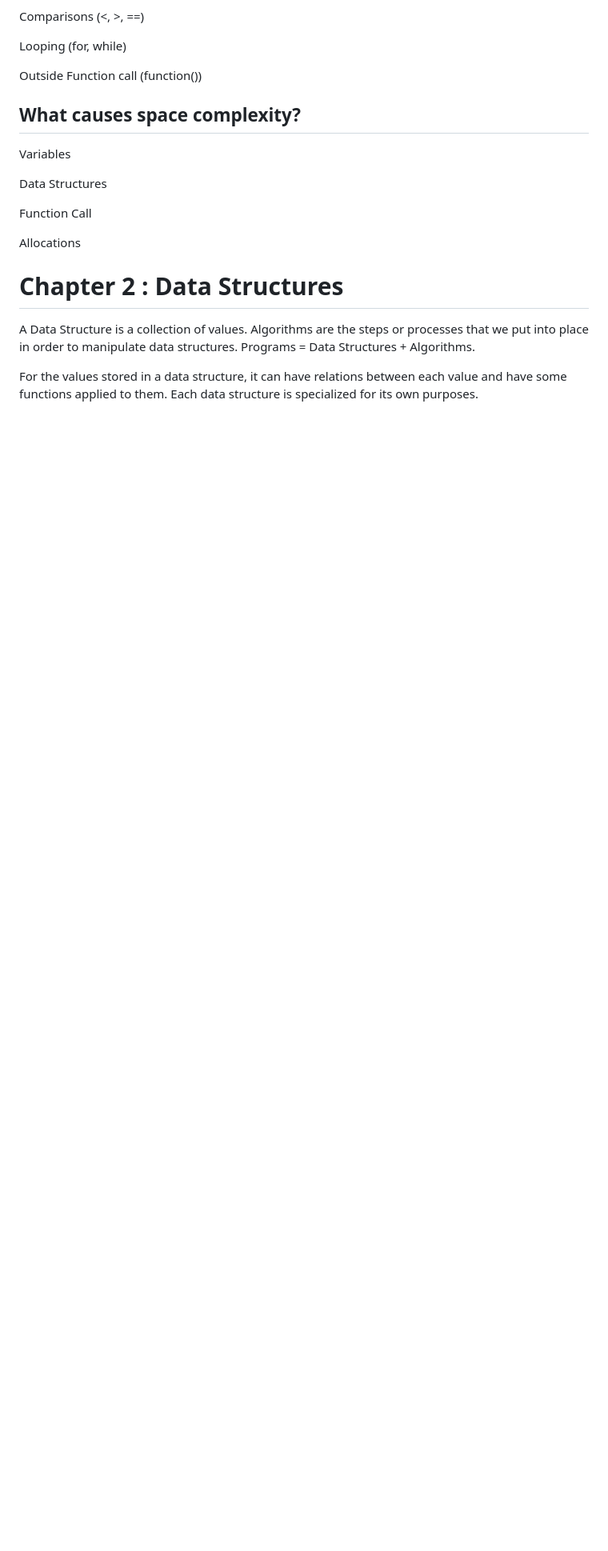
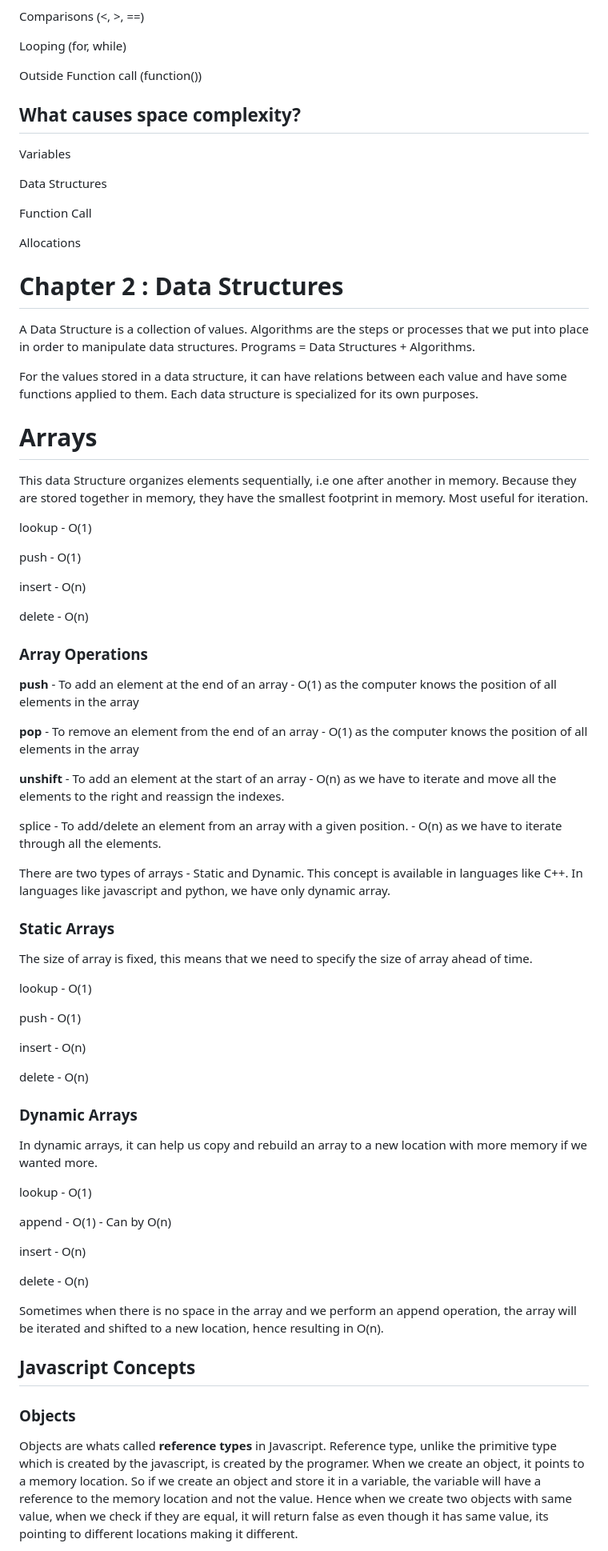
Before and after one commit to YashwanthRaj/Data-Structures-and-Algorithms, a Markdown page: README.md, the part around one of its changes. Shown at 80% size. Rendered like a GitHub page; blank space fills up the shorter version.

```diff
--- a/README.md
+++ b/README.md
@@ -126,3 +126,60 @@ Allocations
 A Data Structure is a collection of values. Algorithms are the steps or processes that we put into place in order to manipulate data structures. Programs = Data Structures + Algorithms.
 
 For the values stored in a data structure, it can have relations between each value and have some functions applied to them. Each data structure is specialized for its own purposes.
+
+# Arrays
+
+This data Structure organizes elements sequentially, i.e one after another in memory. Because they are stored together in memory, they have the smallest footprint in memory. Most useful for iteration.
+
+lookup - O(1)
+
+push - O(1)
+
+insert - O(n)
+
+delete - O(n)
+
+### Array Operations
+
+**push** - To add an element at the end of an array - O(1) as the computer knows the position of all elements in the array
+
+**pop** - To remove an element from the end of an array - O(1) as the computer knows the position of all elements in the array
+
+**unshift** - To add an element at the start of an array - O(n) as we have to iterate and move all the elements to the right and reassign the indexes.
+
+splice - To add/delete an element from an array with a given position. - O(n) as we have to iterate through all the elements.
+
+There are two types of arrays - Static and Dynamic. This concept is available in languages like C++. In languages like javascript and python, we have only dynamic array.
+
+### Static Arrays
+
+The size of array is fixed, this means that we need to specify the size of array ahead of time.
+
+lookup - O(1)
+
+push - O(1)
+
+insert - O(n)
+
+delete - O(n)
+
+### Dynamic Arrays
+
+In dynamic arrays, it can help us copy and rebuild an array to a new location with more memory if we wanted more.
+
+lookup - O(1)
+
+append - O(1) - Can by O(n)
+
+insert - O(n)
+
+delete - O(n)
+
+Sometimes when there is no space in the array and we perform an append operation, the array will be iterated and shifted to a new location, hence resulting in O(n).
+
+## Javascript Concepts
+
+### Objects
+
+Objects are whats called **reference types** in Javascript. Reference type, unlike the primitive type which is created by the javascript, is created by the programer. When we create an object, it points to a memory location. So if we create an object and store it in a variable, the variable will have a reference to the memory location and not the value. Hence when we create two objects with same value, when we check if they are equal, it will return false as even though it has same value, its pointing to different locations making it different.
+
```
Also changed, not shown: other parts of README.md (+23 -0 lines).
